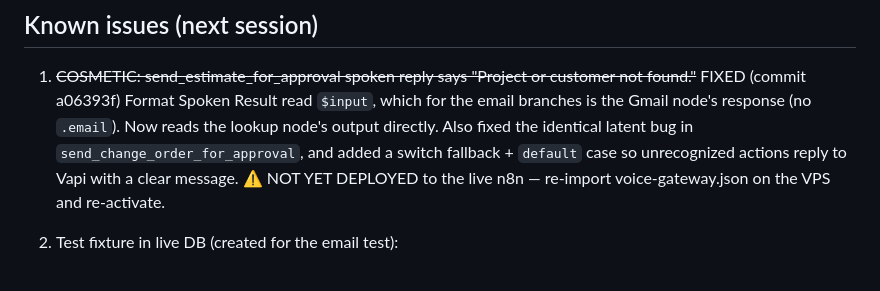
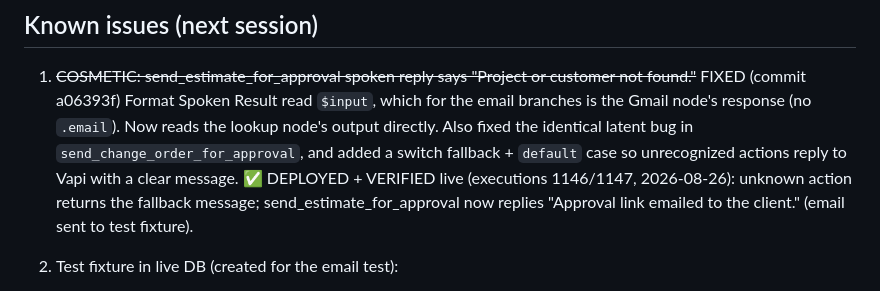
Before and after one commit to cocomong/personal-agent, a Markdown page: doc/NEXT_STEPS.md, the part around the change. Rendered like a GitHub page.

Commit message:
docs: voice-gateway fix deployed + verified live

```diff
--- a/doc/NEXT_STEPS.md
+++ b/doc/NEXT_STEPS.md
@@ -25,8 +25,9 @@ Verified live (executions 1137-1139 on n8n2.ordrnow.com):
    node's response (no `.email`). Now reads the lookup node's output directly.
    Also fixed the identical latent bug in `send_change_order_for_approval`, and
    added a switch fallback + `default` case so unrecognized actions reply to Vapi
-   with a clear message. ⚠️ NOT YET DEPLOYED to the live n8n — re-import
-   voice-gateway.json on the VPS and re-activate.
+   with a clear message. ✅ DEPLOYED + VERIFIED live (executions 1146/1147, 2026-08-26):
+   unknown action returns the fallback message; send_estimate_for_approval now
+   replies "Approval link emailed to the client." (email sent to test fixture).
 
 2. Test fixture in live DB (created for the email test):
    - customer "Ireh Test" (support.ordrnow@gmail.com)
```
